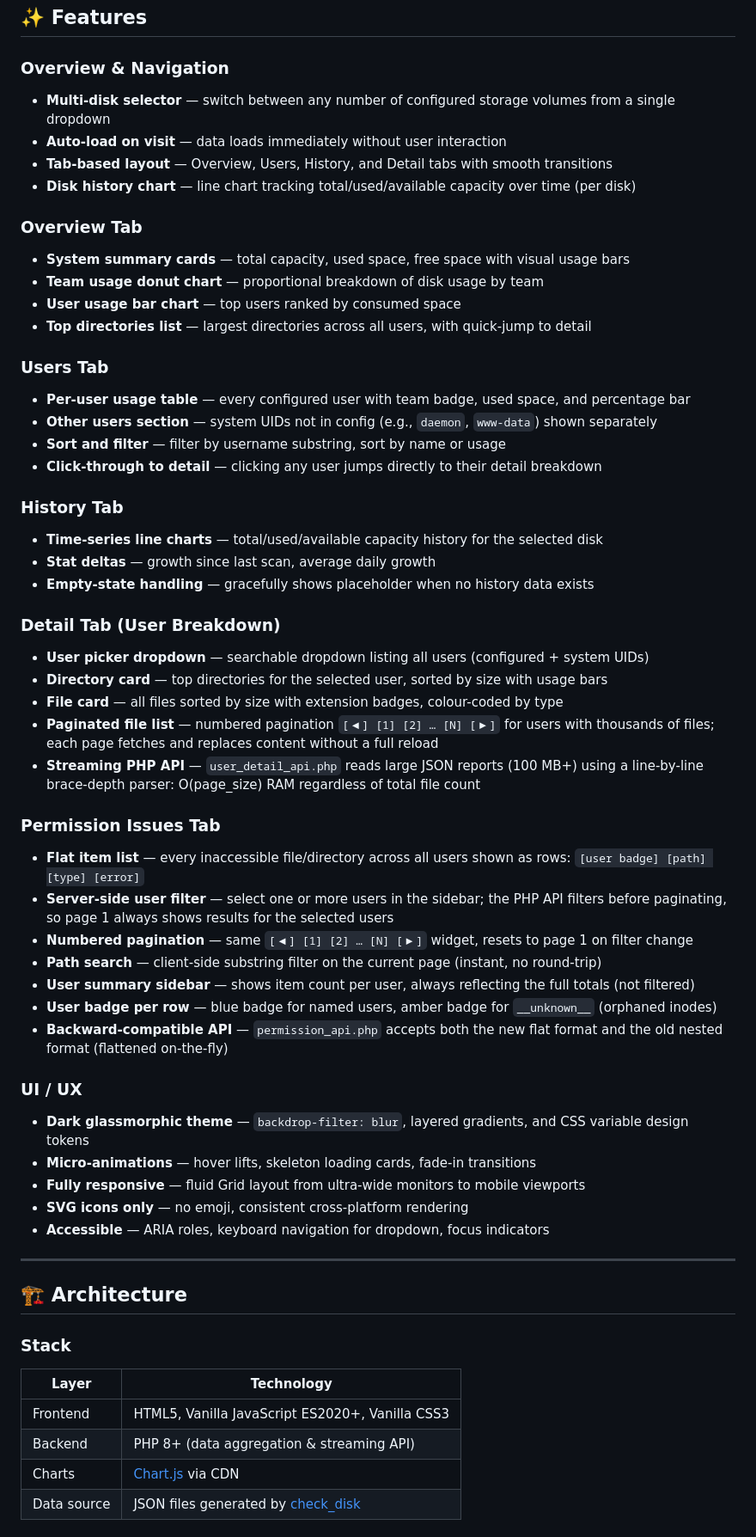
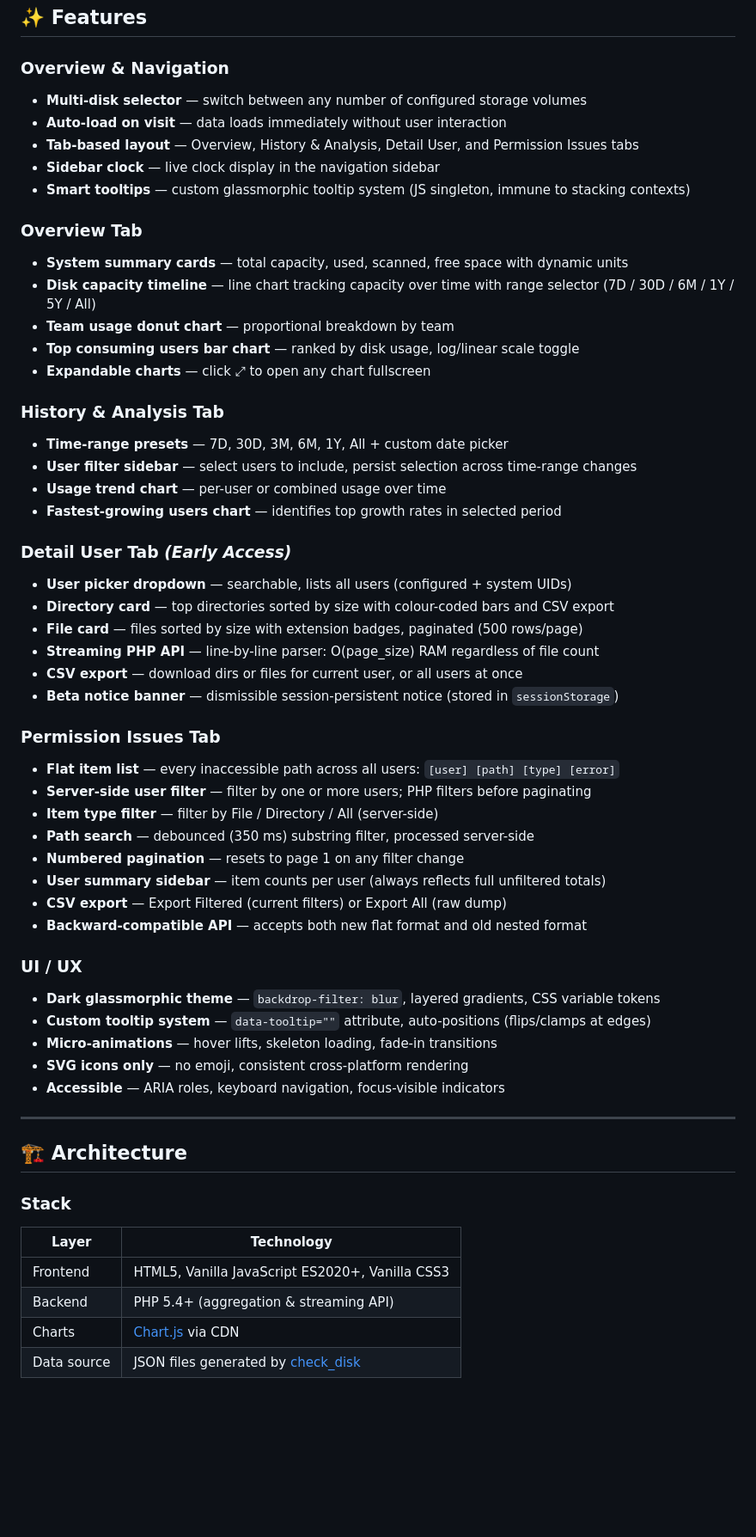
Before and after one commit to hyhy2001/disk_usage, a Markdown page: README.md, the part around one of its changes. Shown at 86% size. Drawn GitHub-style; blank space fills up the shorter version.

```diff
--- a/README.md
+++ b/README.md
@@ -12,50 +12,49 @@ which generates the JSON reports this dashboard consumes.
 ## ✨ Features
 
 ### Overview & Navigation
-- **Multi-disk selector** — switch between any number of configured storage volumes from a single dropdown
+- **Multi-disk selector** — switch between any number of configured storage volumes
 - **Auto-load on visit** — data loads immediately without user interaction
-- **Tab-based layout** — Overview, Users, History, and Detail tabs with smooth transitions
-- **Disk history chart** — line chart tracking total/used/available capacity over time (per disk)
+- **Tab-based layout** — Overview, History & Analysis, Detail User, and Permission Issues tabs
+- **Sidebar clock** — live clock display in the navigation sidebar
+- **Smart tooltips** — custom glassmorphic tooltip system (JS singleton, immune to stacking contexts)
 
 ### Overview Tab
-- **System summary cards** — total capacity, used space, free space with visual usage bars
-- **Team usage donut chart** — proportional breakdown of disk usage by team
-- **User usage bar chart** — top users ranked by consumed space
-- **Top directories list** — largest directories across all users, with quick-jump to detail
+- **System summary cards** — total capacity, used, scanned, free space with dynamic units
+- **Disk capacity timeline** — line chart tracking capacity over time with range selector (7D / 30D / 6M / 1Y / 5Y / All)
+- **Team usage donut chart** — proportional breakdown by team
+- **Top consuming users bar chart** — ranked by disk usage, log/linear scale toggle
+- **Expandable charts** — click ⤢ to open any chart fullscreen
 
-### Users Tab
-- **Per-user usage table** — every configured user with team badge, used space, and percentage bar
-- **Other users section** — system UIDs not in config (e.g., `daemon`, `www-data`) shown separately
-- **Sort and filter** — filter by username substring, sort by name or usage
-- **Click-through to detail** — clicking any user jumps directly to their detail breakdown
+### History & Analysis Tab
+- **Time-range presets** — 7D, 30D, 3M, 6M, 1Y, All + custom date picker
+- **User filter sidebar** — select users to include, persist selection across time-range changes
+- **Usage trend chart** — per-user or combined usage over time
+- **Fastest-growing users chart** — identifies top growth rates in selected period
 
-### History Tab
-- **Time-series line charts** — total/used/available capacity history for the selected disk
-- **Stat deltas** — growth since last scan, average daily growth
-- **Empty-state handling** — gracefully shows placeholder when no history data exists
-
-### Detail Tab (User Breakdown)
-- **User picker dropdown** — searchable dropdown listing all users (configured + system UIDs)
-- **Directory card** — top directories for the selected user, sorted by size with usage bars
-- **File card** — all files sorted by size with extension badges, colour-coded by type
-- **Paginated file list** — numbered pagination `[◀] [1] [2] … [N] [▶]` for users with thousands of files; each page fetches and replaces content without a full reload
-- **Streaming PHP API** — `user_detail_api.php` reads large JSON reports (100 MB+) using a line-by-line brace-depth parser: O(page_size) RAM regardless of total file count
+### Detail User Tab *(Early Access)*
+- **User picker dropdown** — searchable, lists all users (configured + system UIDs)
+- **Directory card** — top directories sorted by size with colour-coded bars and CSV export
+- **File card** — files sorted by size with extension badges, paginated (500 rows/page)
+- **Streaming PHP API** — line-by-line parser: O(page_size) RAM regardless of file count
+- **CSV export** — download dirs or files for current user, or all users at once
+- **Beta notice banner** — dismissible session-persistent notice (stored in `sessionStorage`)
 
 ### Permission Issues Tab
-- **Flat item list** — every inaccessible file/directory across all users shown as rows: `[user badge] [path] [type] [error]`
-- **Server-side user filter** — select one or more users in the sidebar; the PHP API filters before paginating, so page 1 always shows results for the selected users
-- **Numbered pagination** — same `[◀] [1] [2] … [N] [▶]` widget, resets to page 1 on filter change
-- **Path search** — client-side substring filter on the current page (instant, no round-trip)
-- **User summary sidebar** — shows item count per user, always reflecting the full totals (not filtered)
-- **User badge per row** — blue badge for named users, amber badge for `__unknown__` (orphaned inodes)
-- **Backward-compatible API** — `permission_api.php` accepts both the new flat format and the old nested format (flattened on-the-fly)
+- **Flat item list** — every inaccessible path across all users: `[user] [path] [type] [error]`
+- **Server-side user filter** — filter by one or more users; PHP filters before paginating
+- **Item type filter** — filter by File / Directory / All (server-side)
+- **Path search** — debounced (350 ms) substring filter, processed server-side
+- **Numbered pagination** — resets to page 1 on any filter change
+- **User summary sidebar** — item counts per user (always reflects full unfiltered totals)
+- **CSV export** — Export Filtered (current filters) or Export All (raw dump)
+- **Backward-compatible API** — accepts both new flat format and old nested format
 
 ### UI / UX
-- **Dark glassmorphic theme** — `backdrop-filter: blur`, layered gradients, and CSS variable design tokens
-- **Micro-animations** — hover lifts, skeleton loading cards, fade-in transitions
-- **Fully responsive** — fluid Grid layout from ultra-wide monitors to mobile viewports
+- **Dark glassmorphic theme** — `backdrop-filter: blur`, layered gradients, CSS variable tokens
+- **Custom tooltip system** — `data-tooltip=""` attribute, auto-positions (flips/clamps at edges)
+- **Micro-animations** — hover lifts, skeleton loading, fade-in transitions
 - **SVG icons only** — no emoji, consistent cross-platform rendering
-- **Accessible** — ARIA roles, keyboard navigation for dropdown, focus indicators
+- **Accessible** — ARIA roles, keyboard navigation, focus-visible indicators
 
 ---
 
@@ -66,6 +65,6 @@ which generates the JSON reports this dashboard consumes.
 | Layer | Technology |
 |-------|-----------|
 | Frontend | HTML5, Vanilla JavaScript ES2020+, Vanilla CSS3 |
-| Backend | PHP 8+ (data aggregation & streaming API) |
+| Backend | PHP 5.4+ (aggregation & streaming API) |
 | Charts | [Chart.js](https://www.chartjs.org/) via CDN |
 | Data source | JSON files generated by [check_disk](https://github.com/hyhy2001/check_disk) |
```
Also changed, not shown: other parts of README.md (+133 -106 lines).
